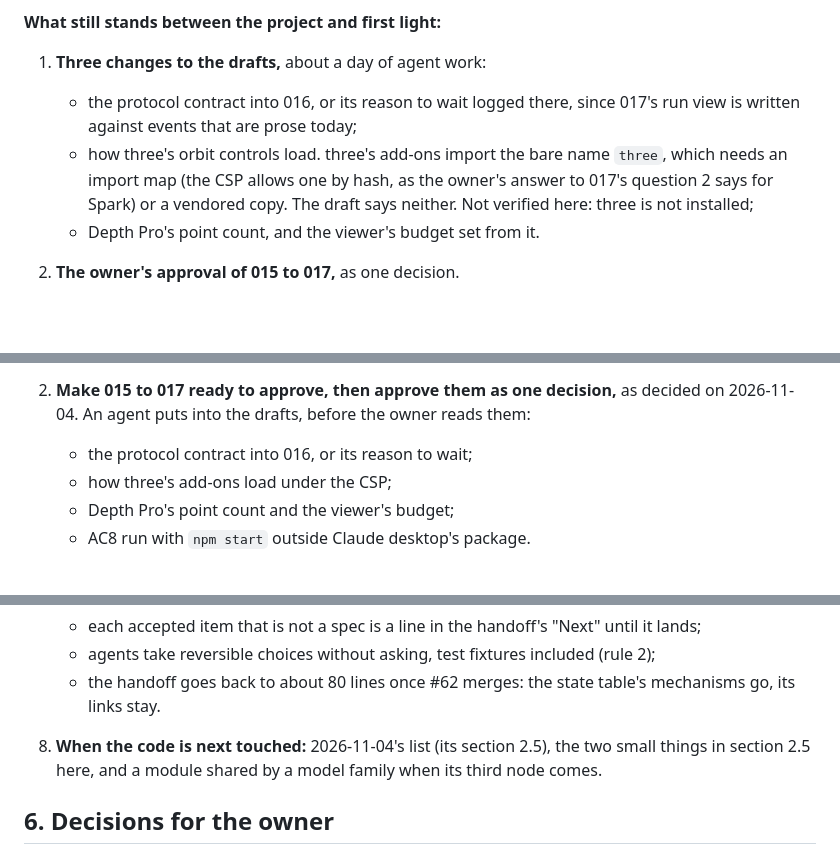
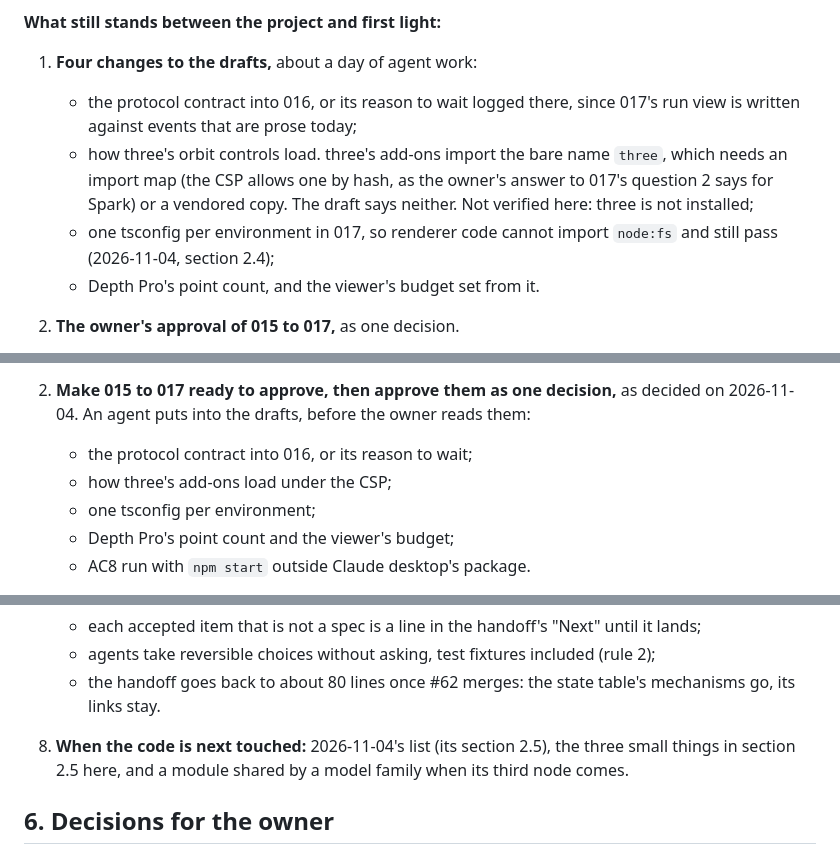
Before and after one commit to cbgithub7/oneframe-lab, a Markdown page: docs/reviews/2026-11-07.md, 3 parts joined by grey strips. Rendered like a GitHub page; blank space fills up the shorter version.

Commit message:
Review of 2026-11-07: what /code-review found
Co-Authored-By: Claude Opus 5.5 <noreply@anthropic.com>

```diff
--- a/docs/reviews/2026-11-07.md
+++ b/docs/reviews/2026-11-07.md
@@ -135,12 +135,14 @@ Design says.
 
 **What still stands between the project and first light:**
 
-1. **Three changes to the drafts,** about a day of agent work:
+1. **Four changes to the drafts,** about a day of agent work:
     - the protocol contract into 016, or its reason to wait logged there, since 017's run view is
       written against events that are prose today;
     - how three's orbit controls load. three's add-ons import the bare name `three`, which needs an
       import map (the CSP allows one by hash, as the owner's answer to 017's question 2 says for
       Spark) or a vendored copy. The draft says neither. Not verified here: three is not installed;
+    - one tsconfig per environment in 017, so renderer code cannot import `node:fs` and still
+      pass (2026-11-04, section 2.4);
     - Depth Pro's point count, and the viewer's budget set from it.
 2. **The owner's approval of 015 to 017,** as one decision.
 3. **Their code:**
@@ -336,6 +338,7 @@ The findings:
    2026-11-04. An agent puts into the drafts, before the owner reads them:
     - the protocol contract into 016, or its reason to wait;
     - how three's add-ons load under the CSP;
+    - one tsconfig per environment;
     - Depth Pro's point count and the viewer's budget;
     - AC8 run with `npm start` outside Claude desktop's package.
 3. **Then first light: 015, 016 and 017 in order,** each PR marking its spec done. Nothing else
@@ -365,7 +368,7 @@ The findings:
     - agents take reversible choices without asking, test fixtures included (rule 2);
     - the handoff goes back to about 80 lines once #62 merges: the state table's mechanisms go, its
       links stay.
-8. **When the code is next touched:** 2026-11-04's list (its section 2.5), the two small things in
+8. **When the code is next touched:** 2026-11-04's list (its section 2.5), the three small things in
    section 2.5 here, and a module shared by a model family when its third node comes.
 
 ## 6. Decisions for the owner
```
